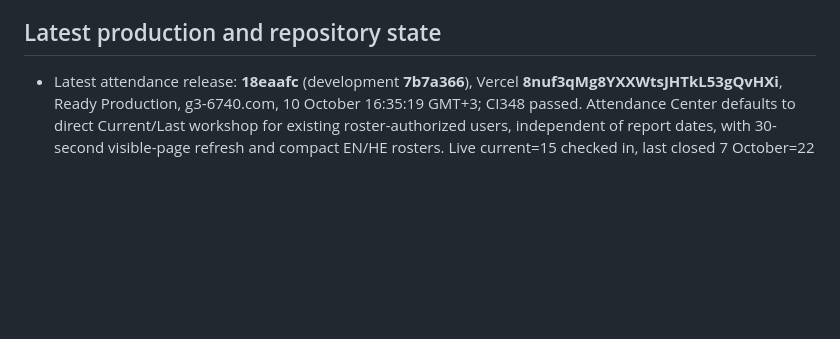
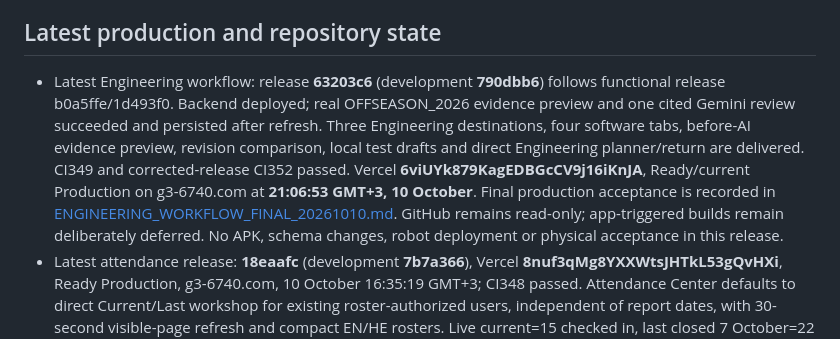
Before and after one commit to eranb-star/G3-ScoutingApp, a Markdown page: docs/CURRENT_CHECKPOINT_20261009.md, the part around the change. GitHub-like rendering; blank space fills up the shorter version.

Commit message:
Record production software workflow acceptance and limits

```diff
--- a/docs/CURRENT_CHECKPOINT_20261009.md
+++ b/docs/CURRENT_CHECKPOINT_20261009.md
@@ -10,6 +10,7 @@ This is the entry point for current status and decisions. It reconciles existing
 4. For Robot Build: ROBOT_BUILD_RELEASE_20261009.md, then the predevelopment master only when its requirements are relevant.
 
 ## Latest production and repository state
+- Latest Engineering workflow: release **63203c6** (development **790dbb6**) follows functional release b0a5ffe/1d493f0. Backend deployed; real OFFSEASON_2026 evidence preview and one cited Gemini review succeeded and persisted after refresh. Three Engineering destinations, four software tabs, before-AI evidence preview, revision comparison, local test drafts and direct Engineering planner/return are delivered. CI349 and corrected-release CI352 passed. Vercel **6viUYk879KagEDBGcCV9j16iKnJA**, Ready/current Production on g3-6740.com at **21:06:53 GMT+3, 10 October**. Final production acceptance is recorded in [ENGINEERING_WORKFLOW_FINAL_20261010.md](ENGINEERING_WORKFLOW_FINAL_20261010.md). GitHub remains read-only; app-triggered builds remain deliberately deferred. No APK, schema changes, robot deployment or physical acceptance in this release.
 - Latest attendance release: **18eaafc** (development **7b7a366**), Vercel **8nuf3qMg8YXXWtsJHTkL53gQvHXi**, Ready Production, g3-6740.com, 10 October 16:35:19 GMT+3; CI348 passed. Attendance Center defaults to direct Current/Last workshop for existing roster-authorized users, independent of report dates, with 30-second visible-page refresh and compact EN/HE rosters. Live current=15 checked in, last closed 7 October=22 attendees at verification. No database/permission changes or APK rebuild. See [WORKSHOP_ATTENDANCE_20261010.md](WORKSHOP_ATTENDANCE_20261010.md).
 - Latest CAD access correction: release **588292d** (development **854f2ae**), Vercel **CxfJ59PCf6yKc7pHEGUZhicZVR1T**, Ready Production on g3-6740.com, 10 October 15:50:32 GMT+3; CI345 passed. Migration and connector deployed. Explicit owner-admin team connection sharing supports active leaders and project-scoped build imports/freshness, while credentials/connection management remain private. **Team sharing enabled with explicit user confirmation**, verified by production connected/shared status. Leaders should refresh CAD Mentor using their own G3 accounts; actual leader-device acceptance remains outstanding. See [CAD_TEAM_ACCESS_20261010.md](CAD_TEAM_ACCESS_20261010.md). No new APK.
 - Latest visual refinement: **e8438e306a1252ebad77667167bb205dac3ede3a** (development **85fb126d990131dae468aca8ab119dc84463370e**). Vercel **3eCUPFhMoP4682XKCTy98sN9dPTK**, Ready Production, g3-6740.com, 10 October 02:16:36 GMT+3. CI344 release / CI343 development passed. Live Work verified five matching 216x48 action buttons at font weight 700, icons and pink/plum accents.
```
Also changed, not shown: docs/ENGINEERING_WORKFLOW_FINAL_20261010.md (+3 -1 lines).
